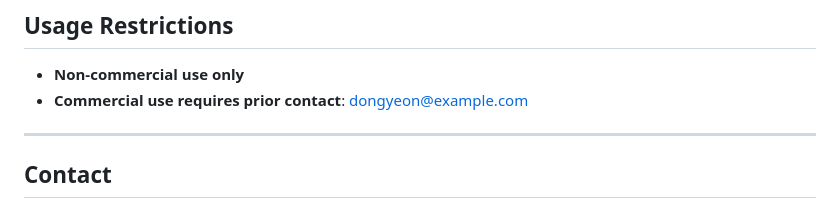
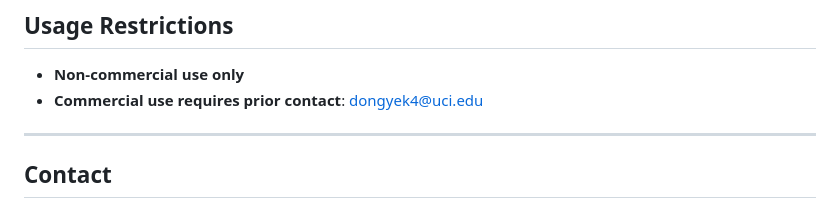
Before and after one commit to bryanko3/VidFlow, a Markdown page: README.md, the part around the change. Rendered like a GitHub page.

Commit message:
Update contact email for commercial use inquiries

```diff
--- a/README.md
+++ b/README.md
@@ -152,7 +152,7 @@ It showcases scalability, feature depth, and hands-on media engineering experien
 ## Usage Restrictions
 
 - **Non-commercial use only**
-- **Commercial use requires prior contact**: dongyeon@example.com
+- **Commercial use requires prior contact**: dongyek4@uci.edu
 
 ---
 
```
